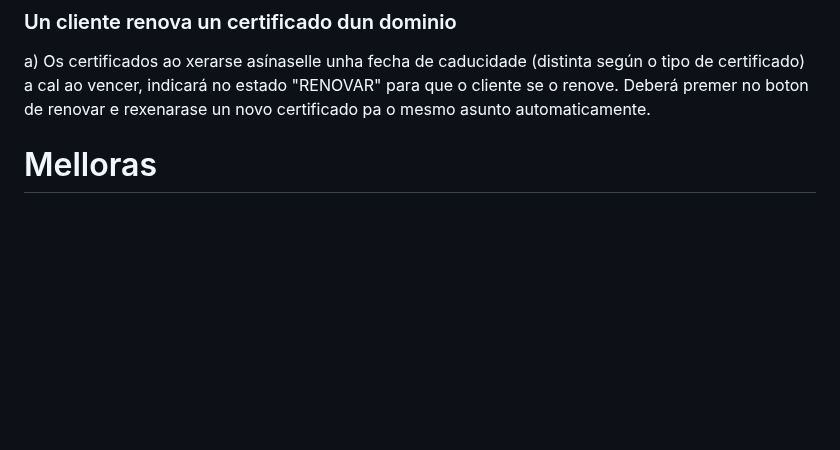
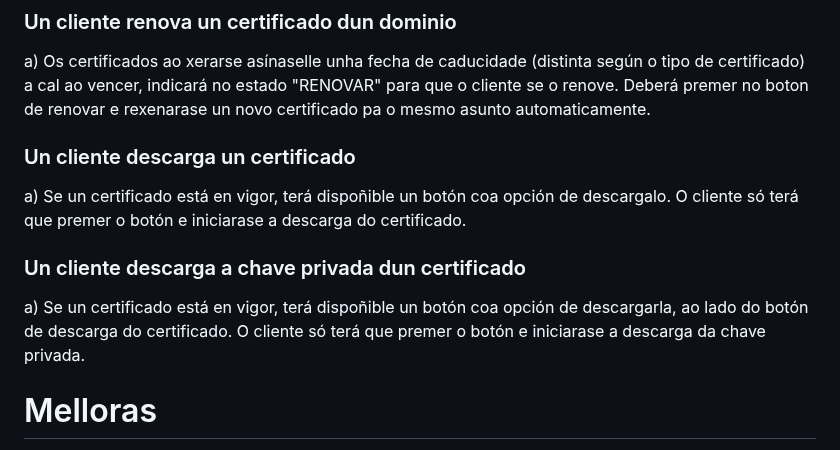
Before and after one commit to eleutor/stosith, a Markdown page: README.md, the part around the change. Drawn GitHub-style; blank space fills up the shorter version.

Commit message:
Actualización Documentación

```diff
--- a/README.md
+++ b/README.md
@@ -57,6 +57,13 @@ a) Cando preme nun dominio e lista todos os certificados, co seu respectivo esta
 ### Un cliente renova un certificado dun dominio
 a) Os certificados ao xerarse asínaselle unha fecha de caducidade (distinta según o tipo de certificado) a cal ao vencer, indicará no estado "RENOVAR" para que o cliente se o renove. Deberá premer no boton de renovar e rexenarase un novo certificado pa o mesmo asunto automaticamente.
 
+### Un cliente descarga un certificado
+a) Se un certificado está en vigor, terá dispoñible un botón coa opción de descargalo. O cliente só terá que premer o botón e iniciarase a descarga do certificado.
+
+### Un cliente descarga a chave privada dun certificado
+a) Se un certificado está en vigor, terá dispoñible un botón coa opción de descargarla, ao lado do botón de descarga do certificado. O cliente só terá que premer o botón e iniciarase a descarga da chave privada.
+
+
 
 
 
```
